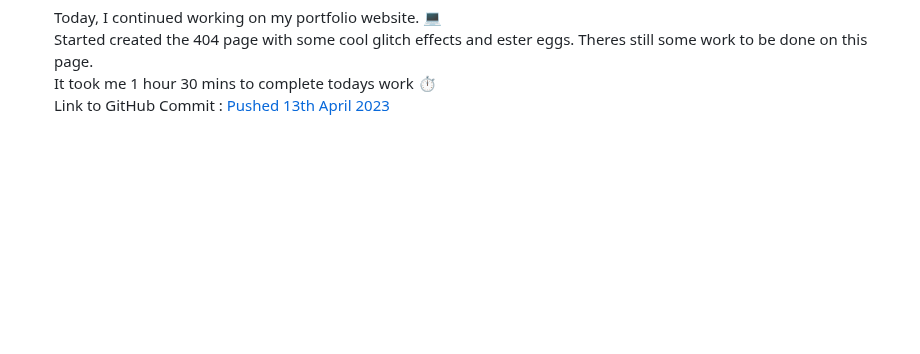
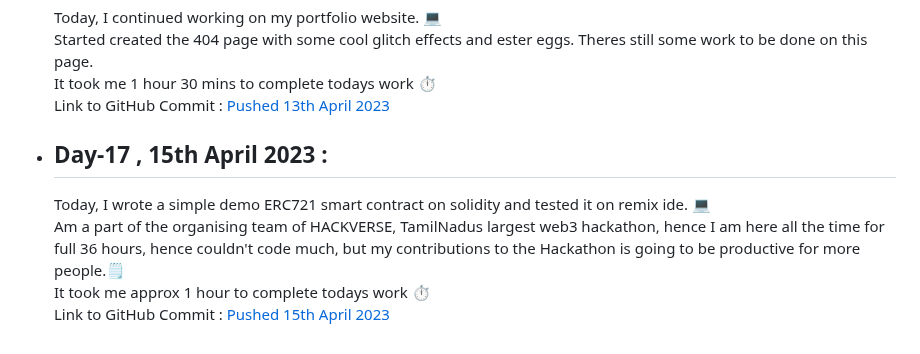
Before and after one commit to SiddharthaBhattacharjee/30Days_Of_Productivity, a Markdown page: logs.md, the part around the change. GitHub-like rendering; blank space fills up the shorter version.

Commit message:
V 2.0 Day 17

```diff
--- a/logs.md
+++ b/logs.md
@@ -320,3 +320,9 @@ I am taking up the challenge again with everyone else in CodeChef Family. This t
     Started created the 404 page with some cool glitch effects and ester eggs. Theres still some work to be done on this page.<br>
     It took me 1 hour 30 mins to complete todays work ⏱️<br>
     Link to GitHub Commit : [Pushed 13th April 2023](https://github.com/SiddharthaBhattacharjee/myPortfolio/commit/41dc9ba6ec7b12bc4574b1f675c09080b74e2de0)
+
+- ## Day-17 , 15th April 2023 :
+    Today, I wrote a simple demo ERC721 smart contract on solidity and tested it on remix ide. 💻<br>
+    Am a part of the organising team of HACKVERSE, TamilNadus largest web3 hackathon, hence I am here all the time for full 36 hours, hence couldn't code much, but my contributions to the Hackathon is going to be productive for more people.🗒️<br>
+    It took me approx 1 hour to complete todays work ⏱️<br>
+    Link to GitHub Commit : [Pushed 15th April 2023](https://github.com/SiddharthaBhattacharjee/General_SmartContracts/commit/014d373c6590f7bbed9f0ebfe9ff7bc6865dbb3c)
```
